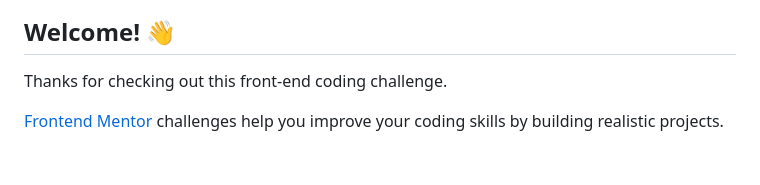
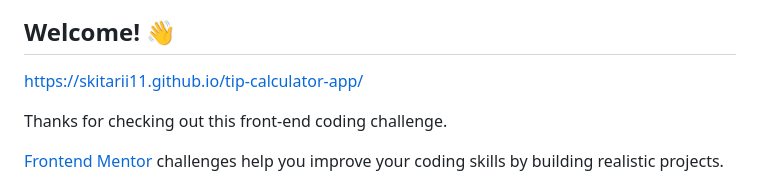
Before and after one commit to Skitarii11/tip-calculator-app, a Markdown page: README.md, the part around the change. Drawn GitHub-style; blank space fills up the shorter version.

```diff
--- a/README.md
+++ b/README.md
@@ -3,6 +3,8 @@
 ![Design preview for the Tip calculator app coding challenge](./design/desktop-preview.jpg)
 
 ## Welcome! 👋
+
+https://skitarii11.github.io/tip-calculator-app/
 
 Thanks for checking out this front-end coding challenge.
 
```
